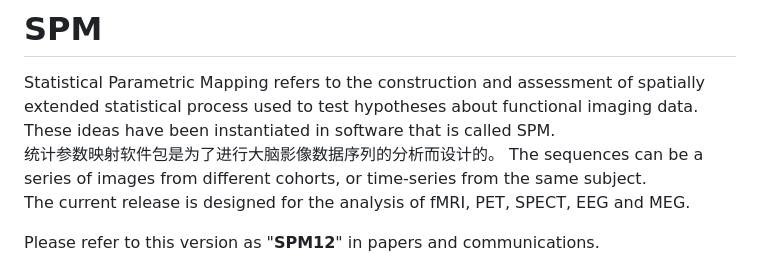
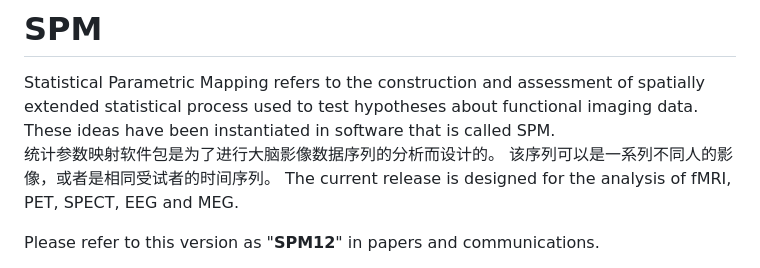
Before and after one commit to OpenHUTB/spm, a Markdown page: README.md, the part around the change. Rendered like a GitHub page.

Commit message:
更新 README.md

```diff
--- a/README.md
+++ b/README.md
@@ -15,9 +15,7 @@ Statistical Parametric Mapping refers to the construction and assessment of spat
 extended statistical process used to test hypotheses about functional imaging data.
 These ideas have been instantiated in software that is called SPM.
 统计参数映射软件包是为了进行大脑影像数据序列的分析而设计的。
-The
-sequences can be a series of images from different cohorts, or time-series from the
-same subject.
+该序列可以是一系列不同人的影像，或者是相同受试者的时间序列。
 The current release is designed for the analysis of fMRI, PET, SPECT,
 EEG and MEG.
 
```
